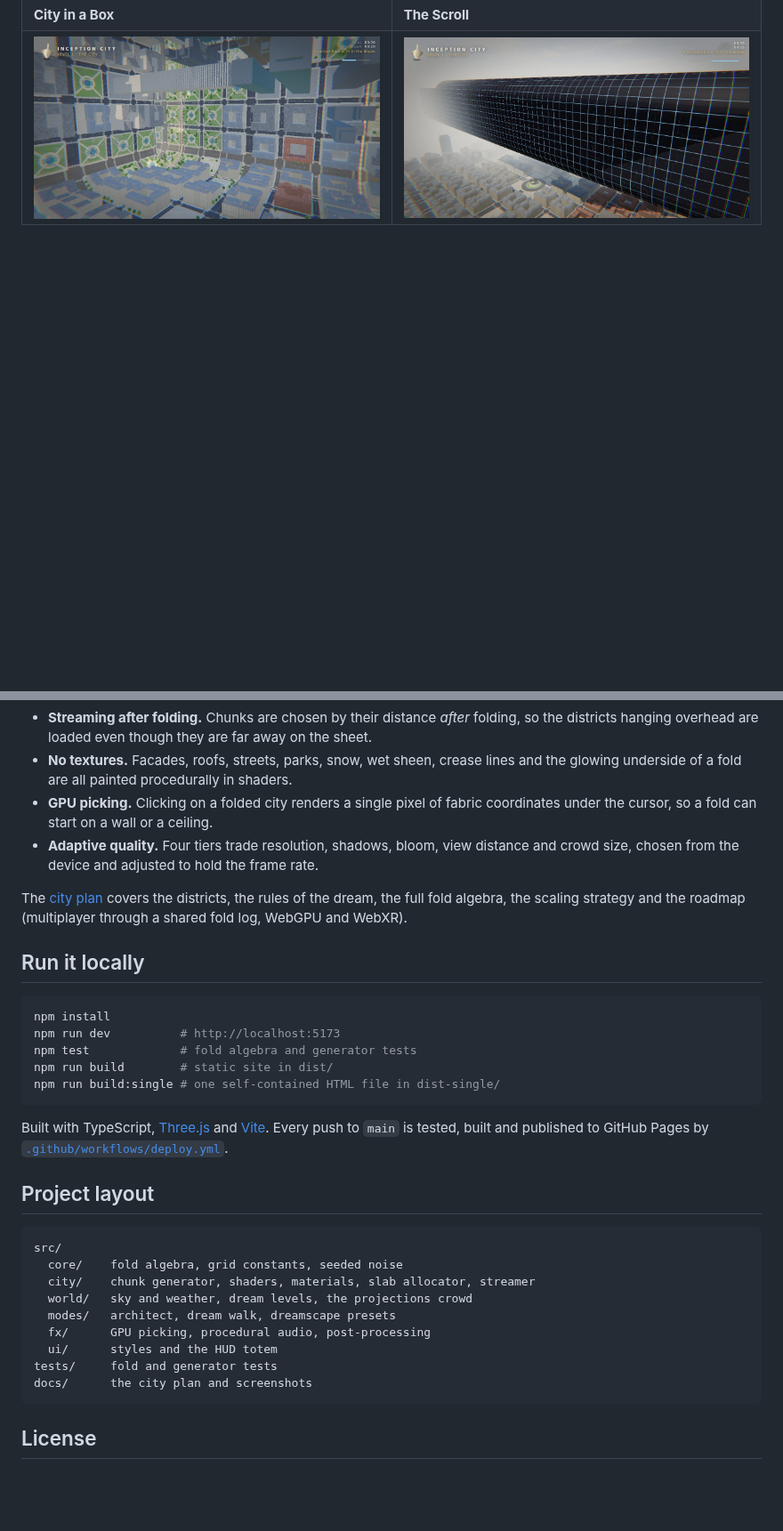
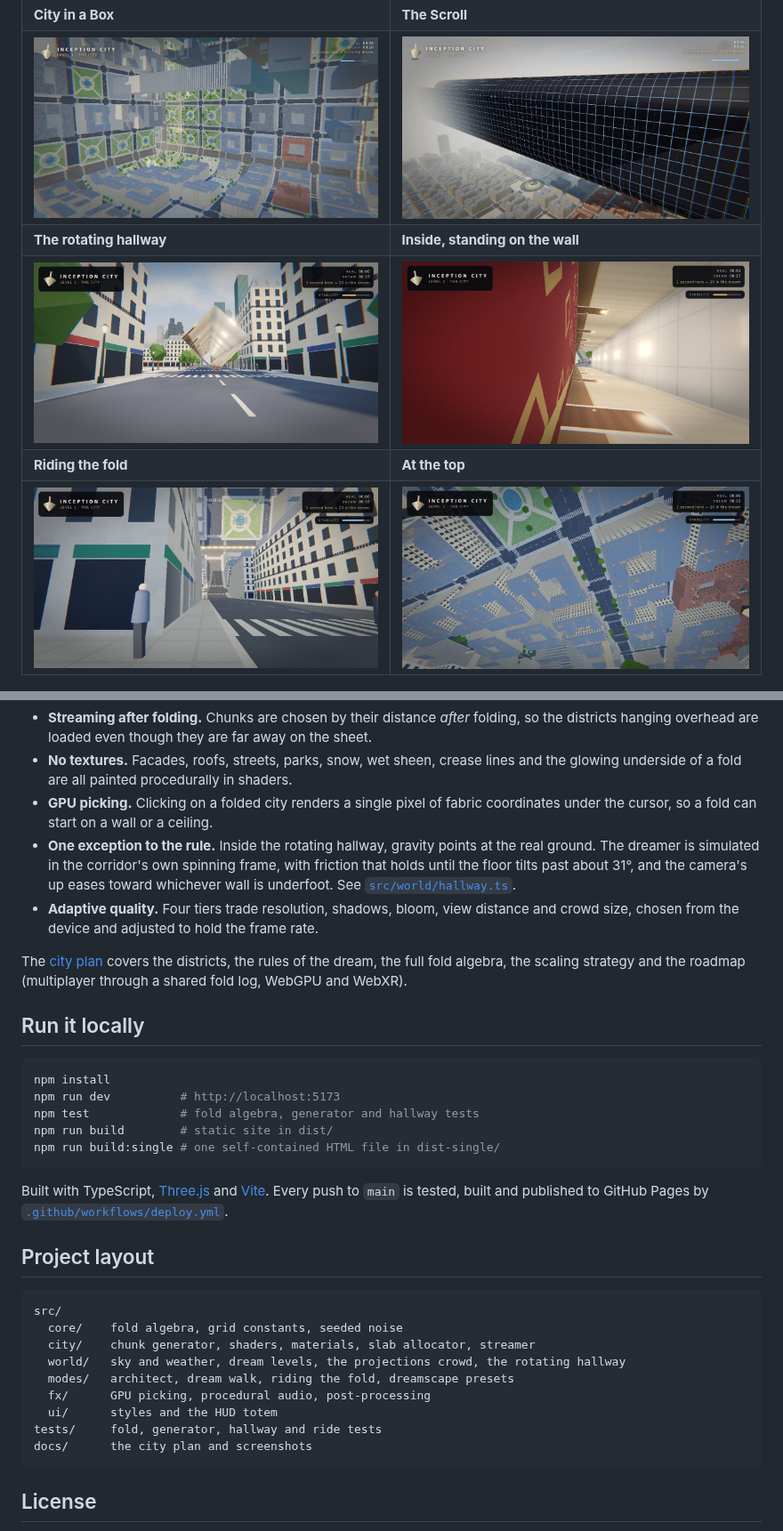
Before and after one commit to msavastano/Inception-City, a Markdown page: README.md, 2 parts joined by grey strips. Shown at 89% size. Drawn GitHub-style; pictures changed too: docs/images/hallway-inside.jpg (added), docs/images/hallway-street.jpg (added), docs/images/ride-curl.jpg (added); blank space fills up the shorter version.

````diff
--- a/README.md
+++ b/README.md
@@ -15,6 +15,10 @@ It runs in any modern browser with WebGL 2, on desktop and on phones. Nothing is
 | ![First person on a boulevard, the street rising ahead into the sky](docs/images/walk-street.jpg) | ![First person at the base of a curl, the road bending upward into a wall](docs/images/walk-curl.jpg) |
 | **City in a Box** | **The Scroll** |
 | ![Four edges of the city folded up into walls around the centre](docs/images/box.jpg) | ![Four nested folds roll the city into a cylinder overhead, its glowing underside visible](docs/images/scroll.jpg) |
+| **The rotating hallway** | **Inside, standing on the wall** |
+| ![A hotel corridor hanging tilted over the boulevard, turning like a barrel](docs/images/hallway-street.jpg) | ![Inside the corridor, turned on its side: the carpet is a wall and the doors are underfoot](docs/images/hallway-inside.jpg) |
+| **Riding the fold** | **At the top** |
+| ![Mid-ride: the street behind curls up and over, a park hanging overhead](docs/images/ride-curl.jpg) | ![Upside down 96 m up, looking up at the city below](docs/images/ride-top.jpg) |
 
 ![The Paris Fold at night, thousands of lit windows overhead](docs/images/night.jpg)
 
@@ -68,6 +74,7 @@ The short version: **everything is simulated on the flat sheet, and folding happ
 - **Streaming after folding.** Chunks are chosen by their distance *after* folding, so the districts hanging overhead are loaded even though they are far away on the sheet.
 - **No textures.** Facades, roofs, streets, parks, snow, wet sheen, crease lines and the glowing underside of a fold are all painted procedurally in shaders.
 - **GPU picking.** Clicking on a folded city renders a single pixel of fabric coordinates under the cursor, so a fold can start on a wall or a ceiling.
+- **One exception to the rule.** Inside the rotating hallway, gravity points at the real ground. The dreamer is simulated in the corridor's own spinning frame, with friction that holds until the floor tilts past about 31°, and the camera's up eases toward whichever wall is underfoot. See [`src/world/hallway.ts`](src/world/hallway.ts).
 - **Adaptive quality.** Four tiers trade resolution, shadows, bloom, view distance and crowd size, chosen from the device and adjusted to hold the frame rate.
 
 The [city plan](docs/CITY_PLAN.md) covers the districts, the rules of the dream, the full fold algebra, the scaling strategy and the roadmap (multiplayer through a shared fold log, WebGPU and WebXR).
@@ -77,7 +84,7 @@ The [city plan](docs/CITY_PLAN.md) covers the districts, the rules of the dream,
 ```bash
 npm install
 npm run dev          # http://localhost:5173
-npm test             # fold algebra and generator tests
+npm test             # fold algebra, generator and hallway tests
 npm run build        # static site in dist/
 npm run build:single # one self-contained HTML file in dist-single/
 ```
@@ -90,11 +97,11 @@ Built with TypeScript, [Three.js](https://threejs.org) and [Vite](https://vite.d
 src/
   core/    fold algebra, grid constants, seeded noise
   city/    chunk generator, shaders, materials, slab allocator, streamer
-  world/   sky and weather, dream levels, the projections crowd
-  modes/   architect, dream walk, dreamscape presets
+  world/   sky and weather, dream levels, the projections crowd, the rotating hallway
+  modes/   architect, dream walk, riding the fold, dreamscape presets
   fx/      GPU picking, procedural audio, post-processing
   ui/      styles and the HUD totem
-tests/     fold and generator tests
+tests/     fold, generator, hallway and ride tests
 docs/      the city plan and screenshots
 ```
 
````
Also changed, not shown: other parts of README.md (+7 -5 lines), docs/CITY_PLAN.md (+32 -8 lines), 9 other files.
